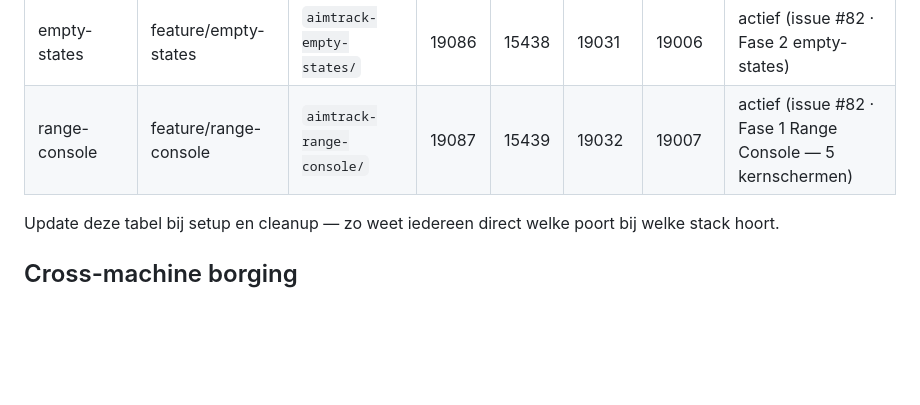
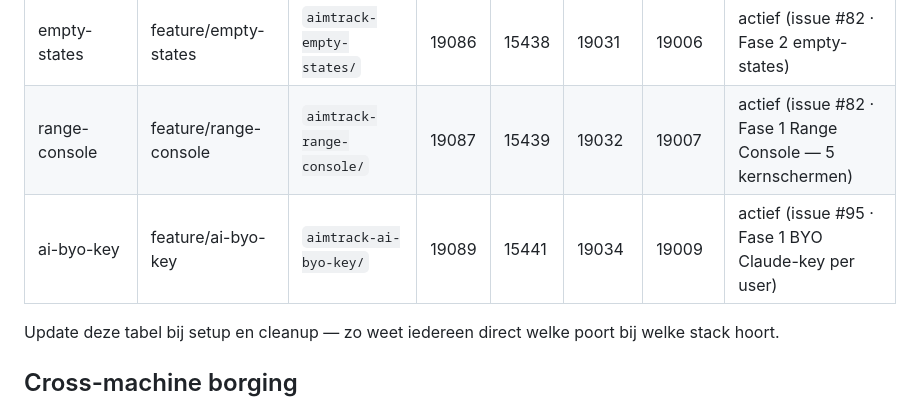
Before and after one commit to Marcvdc/AimTrack, a Markdown page: .ai/guidelines/parallel-worktrees.md, the part around the change. Drawn GitHub-style; blank space fills up the shorter version.

```diff
--- a/.ai/guidelines/parallel-worktrees.md
+++ b/.ai/guidelines/parallel-worktrees.md
@@ -95,6 +95,7 @@ Vergeet de registry hieronder niet bij te werken.
 | prod-backups | feature/prod-backups | `aimtrack-prod-backups/` | 19085 | 15437 | 19030 | 19005 | actief (issue #83 — prod backup-strategie in repo) |
 | empty-states | feature/empty-states | `aimtrack-empty-states/` | 19086 | 15438 | 19031 | 19006 | actief (issue #82 · Fase 2 empty-states) |
 | range-console | feature/range-console | `aimtrack-range-console/` | 19087 | 15439 | 19032 | 19007 | actief (issue #82 · Fase 1 Range Console — 5 kernschermen) |
+| ai-byo-key | feature/ai-byo-key | `aimtrack-ai-byo-key/` | 19089 | 15441 | 19034 | 19009 | actief (issue #95 · Fase 1 BYO Claude-key per user) |
 
 Update deze tabel bij setup en cleanup — zo weet iedereen direct welke poort bij welke stack hoort.
 
```
Also changed, not shown: .ai/plans/PLAN-issue-95-epic-ai-byo-key-multitenancy.md (added, +152 -0 lines).
